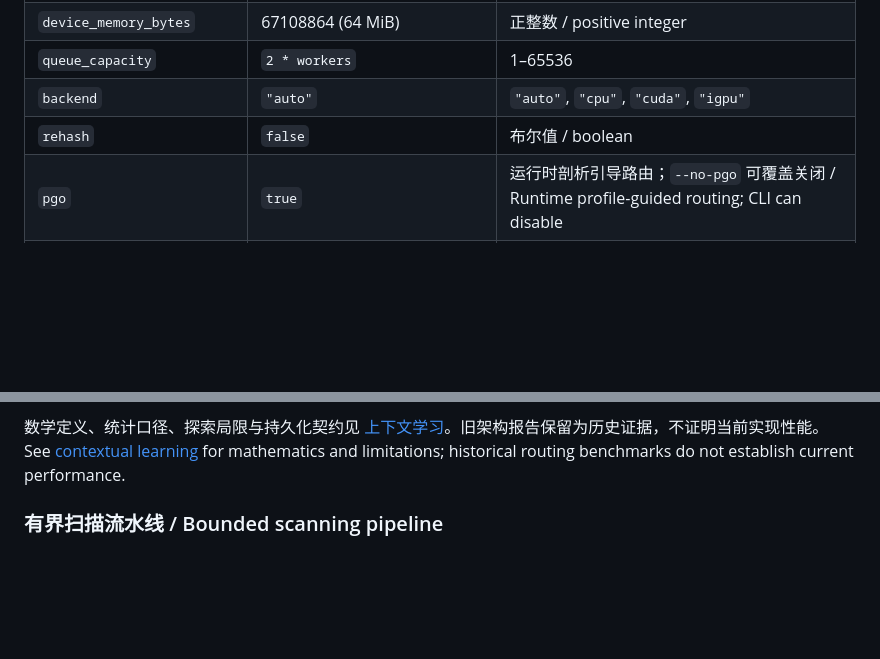
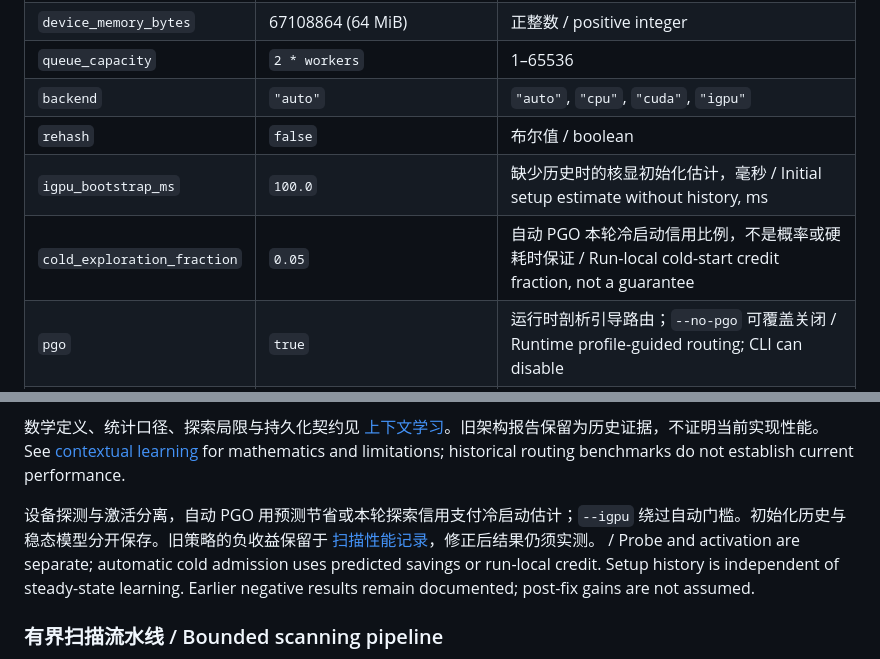
Before and after one commit to kleedaisuki/same, a Markdown page: README.md, 2 parts joined by grey strips. GitHub-like rendering; blank space fills up the shorter version.

Commit message:
docs(routing): describe cold-start budgeting and advisory model durability

```diff
--- a/README.md
+++ b/README.md
@@ -239,6 +239,8 @@ rehash = false
 | `queue_capacity` | `2 * workers` | 1–65536 |
 | `backend` | `"auto"` | `"auto"`, `"cpu"`, `"cuda"`, `"igpu"` |
 | `rehash` | `false` | 布尔值 / boolean |
+| `igpu_bootstrap_ms` | `100.0` | 缺少历史时的核显初始化估计，毫秒 / Initial setup estimate without history, ms |
+| `cold_exploration_fraction` | `0.05` | 自动 PGO 本轮冷启动信用比例，不是概率或硬耗时保证 / Run-local cold-start credit fraction, not a guarantee |
 | `pgo` | `true` | 运行时剖析引导路由；`--no-pgo` 可覆盖关闭 / Runtime profile-guided routing; CLI can disable |
 | `telemetry` | `true` | 持久化本地遥测；`--no-telemetry` 可覆盖关闭 / Persist local telemetry; CLI can disable |
 | `telemetry_queue_capacity` | `4096` | 1–65536；事件槽数，不是字节 / Event slots, not bytes |
@@ -257,6 +259,8 @@ PGO persists model statistics independently of telemetry. Disabling telemetry pr
 
 数学定义、统计口径、探索局限与持久化契约见 [上下文学习](docs/contextual-learning.md)。旧架构报告保留为历史证据，不证明当前实现性能。
 See [contextual learning](docs/contextual-learning.md) for mathematics and limitations; historical routing benchmarks do not establish current performance.
+
+设备探测与激活分离，自动 PGO 用预测节省或本轮探索信用支付冷启动估计；`--igpu` 绕过自动门槛。初始化历史与稳态模型分开保存。旧策略的负收益保留于 [扫描性能记录](docs/contextual-scan-performance.md)，修正后结果仍须实测。 / Probe and activation are separate; automatic cold admission uses predicted savings or run-local credit. Setup history is independent of steady-state learning. Earlier negative results remain documented; post-fix gains are not assumed.
 
 ### 有界扫描流水线 / Bounded scanning pipeline
 
```
Also changed, not shown: docs/build.md (+5 -0 lines), docs/contextual-learning.md (+17 -0 lines).
